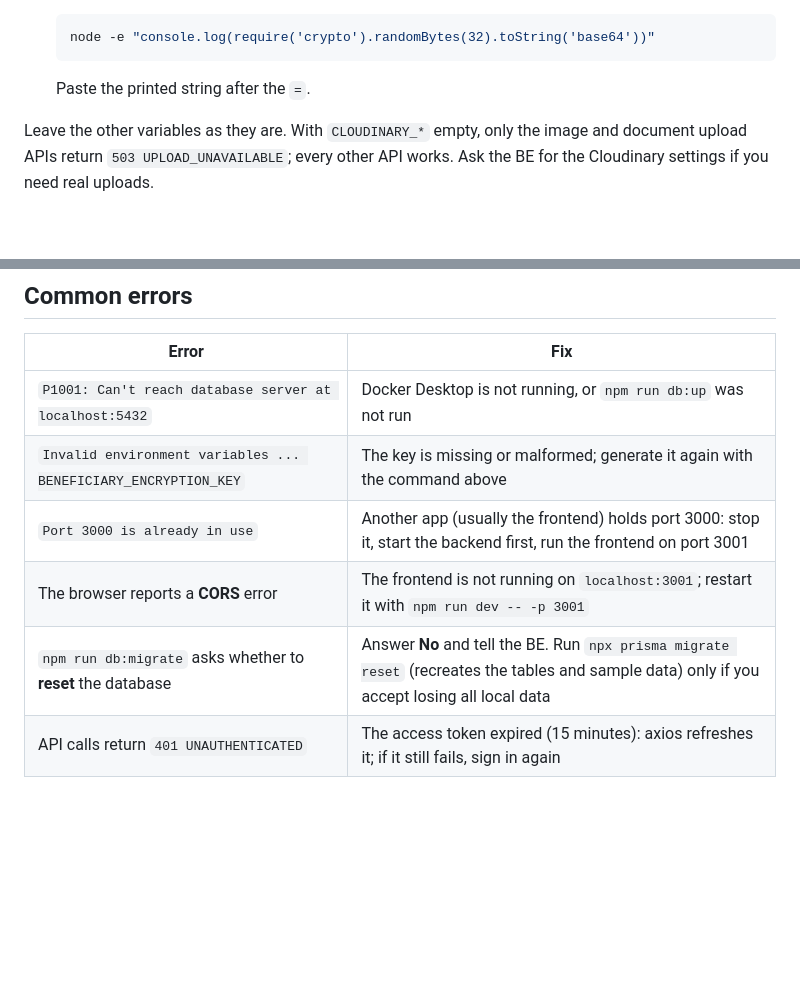
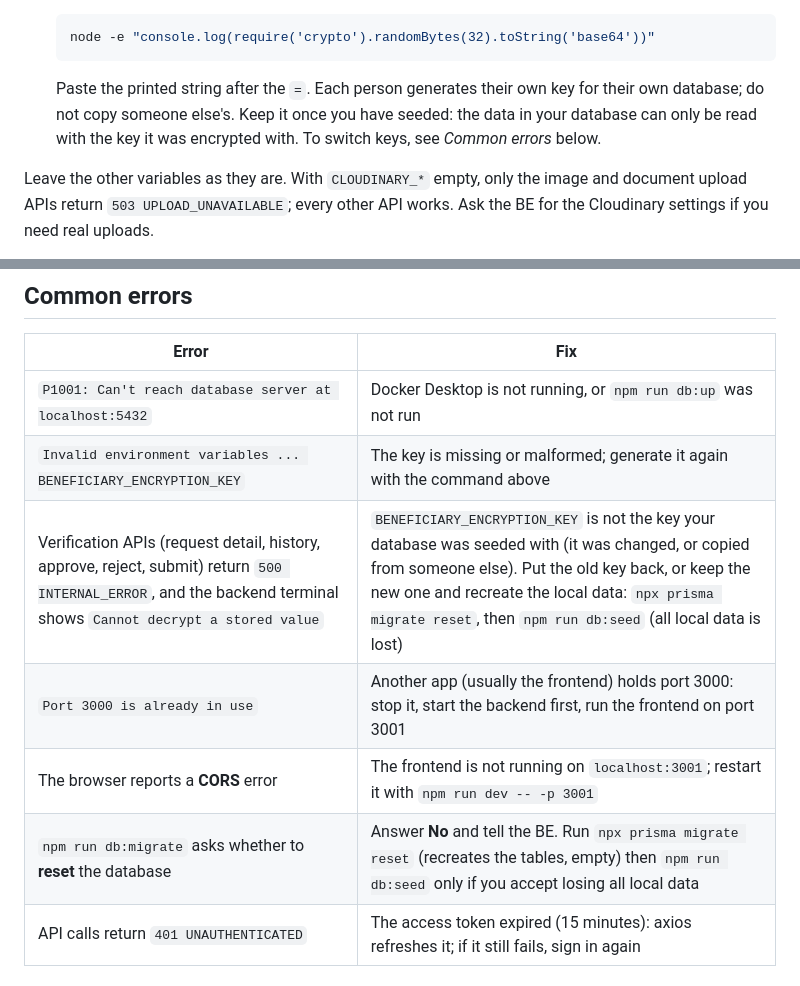
Before and after one commit to KnightChovy/stay-reco, a Markdown page: docs/getting-started.md, 2 parts joined by grey strips. Drawn GitHub-style; blank space fills up the shorter version.

Commit message:
docs: tell each developer to keep their own encryption key and fix the reset steps

````diff
--- a/docs/getting-started.md
+++ b/docs/getting-started.md
@@ -25,7 +25,7 @@ Open `backend/.env` and change 2 values:
    node -e "console.log(require('crypto').randomBytes(32).toString('base64'))"
    ```
 
-   Paste the printed string after the `=`.
+   Paste the printed string after the `=`. Each person generates their own key for their own database; do not copy someone else's. Keep it once you have seeded: the data in your database can only be read with the key it was encrypted with. To switch keys, see *Common errors* below.
 
 Leave the other variables as they are. With `CLOUDINARY_*` empty, only the image and document upload APIs return `503 UPLOAD_UNAVAILABLE`; every other API works. Ask the BE for the Cloudinary settings if you need real uploads.
 
@@ -88,9 +88,10 @@ Hotel and company names are fictional; images come from picsum.photos; demo docu
 |---|---|
 | `P1001: Can't reach database server at localhost:5432` | Docker Desktop is not running, or `npm run db:up` was not run |
 | `Invalid environment variables ... BENEFICIARY_ENCRYPTION_KEY` | The key is missing or malformed; generate it again with the command above |
+| Verification APIs (request detail, history, approve, reject, submit) return `500 INTERNAL_ERROR`, and the backend terminal shows `Cannot decrypt a stored value` | `BENEFICIARY_ENCRYPTION_KEY` is not the key your database was seeded with (it was changed, or copied from someone else). Put the old key back, or keep the new one and recreate the local data: `npx prisma migrate reset`, then `npm run db:seed` (all local data is lost) |
 | `Port 3000 is already in use` | Another app (usually the frontend) holds port 3000: stop it, start the backend first, run the frontend on port 3001 |
 | The browser reports a **CORS** error | The frontend is not running on `localhost:3001`; restart it with `npm run dev -- -p 3001` |
-| `npm run db:migrate` asks whether to **reset** the database | Answer **No** and tell the BE. Run `npx prisma migrate reset` (recreates the tables and sample data) only if you accept losing all local data |
+| `npm run db:migrate` asks whether to **reset** the database | Answer **No** and tell the BE. Run `npx prisma migrate reset` (recreates the tables, empty) then `npm run db:seed` only if you accept losing all local data |
 | API calls return `401 UNAUTHENTICATED` | The access token expired (15 minutes): axios refreshes it; if it still fails, sign in again |
 
 ## Next
````
